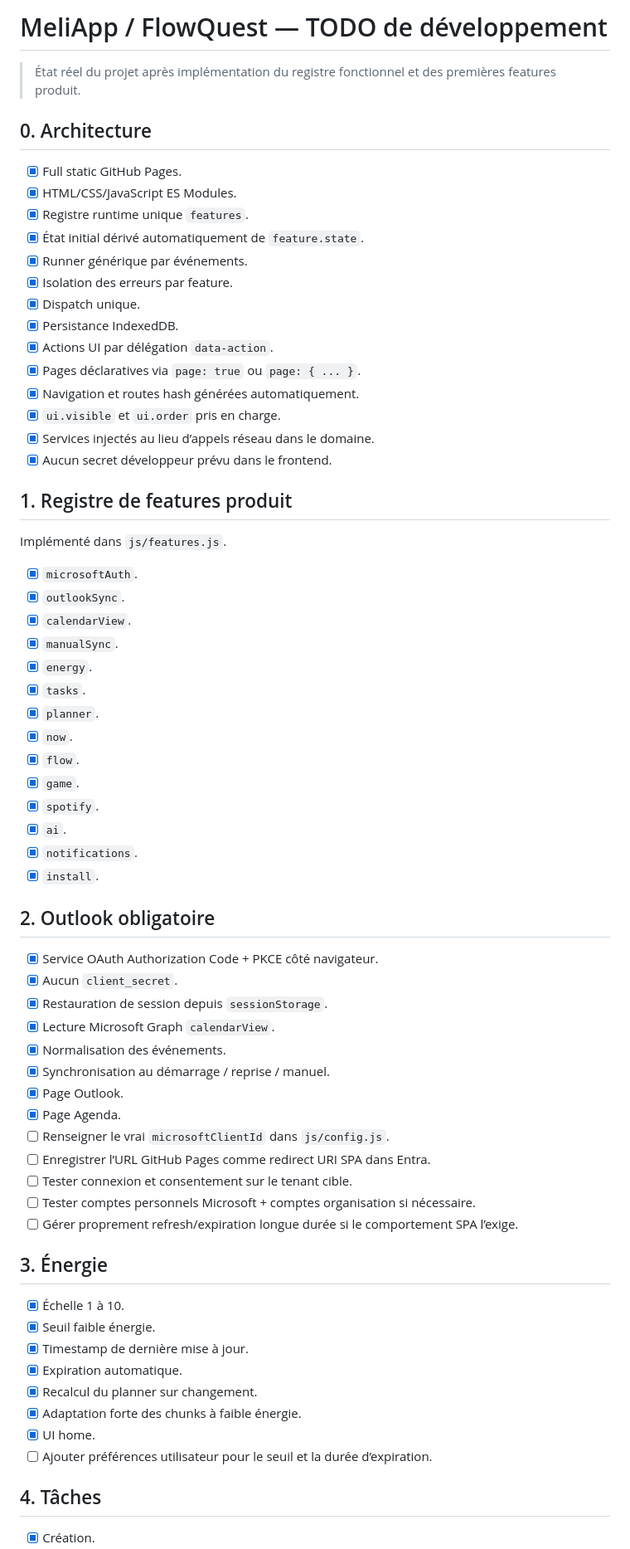
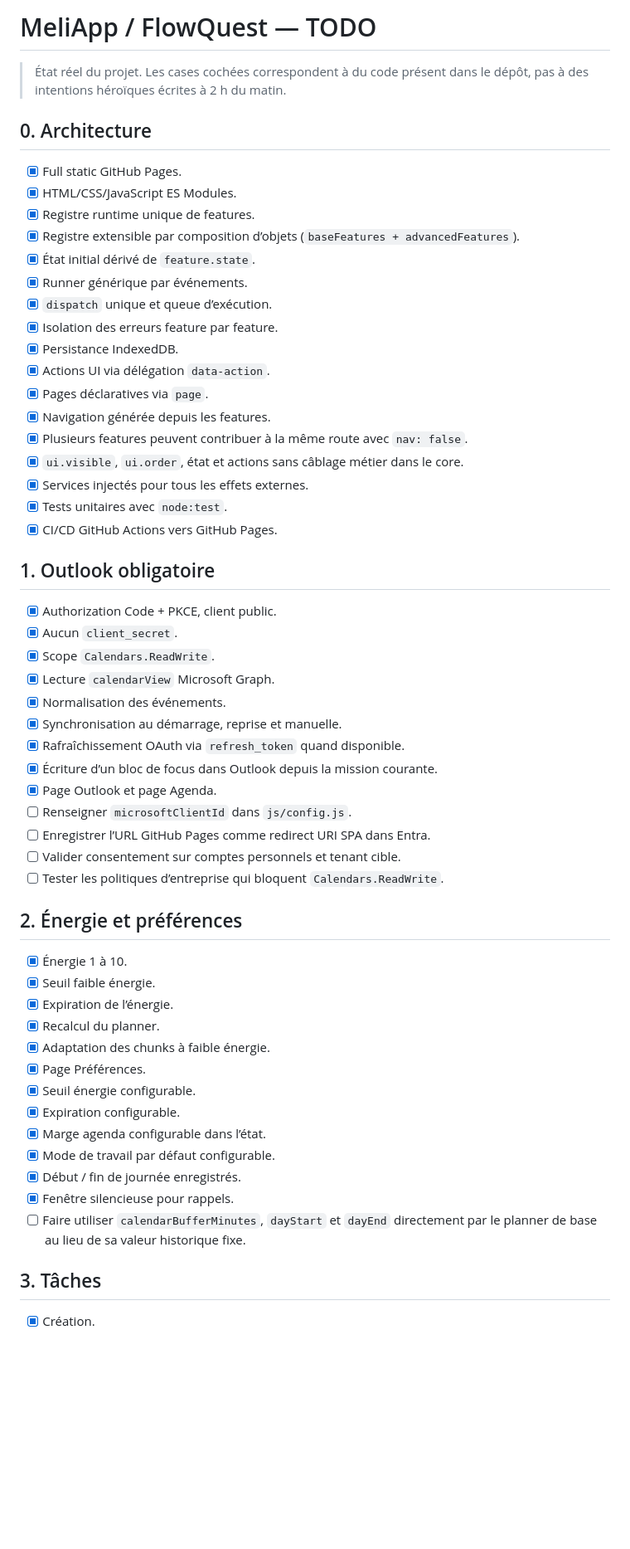
Before and after one commit to CYPT71/MeliApp, a Markdown page: TODO.md, the part around one of its changes. Shown at 83% size. GitHub-like rendering; blank space fills up the shorter version.

```diff
--- a/TODO.md
+++ b/TODO.md
@@ -1,70 +1,59 @@
-# MeliApp / FlowQuest — TODO de développement
+# MeliApp / FlowQuest — TODO
 
-> État réel du projet après implémentation du registre fonctionnel et des premières features produit.
+> État réel du projet. Les cases cochées correspondent à du code présent dans le dépôt, pas à des intentions héroïques écrites à 2 h du matin.
 
 ## 0. Architecture
 
 - [x] Full static GitHub Pages.
 - [x] HTML/CSS/JavaScript ES Modules.
-- [x] Registre runtime unique `features`.
-- [x] État initial dérivé automatiquement de `feature.state`.
+- [x] Registre runtime unique de features.
+- [x] Registre extensible par composition d’objets (`baseFeatures + advancedFeatures`).
+- [x] État initial dérivé de `feature.state`.
 - [x] Runner générique par événements.
-- [x] Isolation des erreurs par feature.
-- [x] Dispatch unique.
+- [x] `dispatch` unique et queue d’exécution.
+- [x] Isolation des erreurs feature par feature.
 - [x] Persistance IndexedDB.
-- [x] Actions UI par délégation `data-action`.
-- [x] Pages déclaratives via `page: true` ou `page: { ... }`.
-- [x] Navigation et routes hash générées automatiquement.
-- [x] `ui.visible` et `ui.order` pris en charge.
-- [x] Services injectés au lieu d’appels réseau dans le domaine.
-- [x] Aucun secret développeur prévu dans le frontend.
+- [x] Actions UI via délégation `data-action`.
+- [x] Pages déclaratives via `page`.
+- [x] Navigation générée depuis les features.
+- [x] Plusieurs features peuvent contribuer à la même route avec `nav: false`.
+- [x] `ui.visible`, `ui.order`, état et actions sans câblage métier dans le core.
+- [x] Services injectés pour tous les effets externes.
+- [x] Tests unitaires avec `node:test`.
+- [x] CI/CD GitHub Actions vers GitHub Pages.
 
-## 1. Registre de features produit
+## 1. Outlook obligatoire
 
-Implémenté dans `js/features.js`.
+- [x] Authorization Code + PKCE, client public.
+- [x] Aucun `client_secret`.
+- [x] Scope `Calendars.ReadWrite`.
+- [x] Lecture `calendarView` Microsoft Graph.
+- [x] Normalisation des événements.
+- [x] Synchronisation au démarrage, reprise et manuelle.
+- [x] Rafraîchissement OAuth via `refresh_token` quand disponible.
+- [x] Écriture d’un bloc de focus dans Outlook depuis la mission courante.
+- [x] Page Outlook et page Agenda.
+- [ ] Renseigner `microsoftClientId` dans `js/config.js`.
+- [ ] Enregistrer l’URL GitHub Pages comme redirect URI SPA dans Entra.
+- [ ] Valider consentement sur comptes personnels et tenant cible.
+- [ ] Tester les politiques d’entreprise qui bloquent `Calendars.ReadWrite`.
 
-- [x] `microsoftAuth`.
-- [x] `outlookSync`.
-- [x] `calendarView`.
-- [x] `manualSync`.
-- [x] `energy`.
-- [x] `tasks`.
-- [x] `planner`.
-- [x] `now`.
-- [x] `flow`.
-- [x] `game`.
-- [x] `spotify`.
-- [x] `ai`.
-- [x] `notifications`.
-- [x] `install`.
+## 2. Énergie et préférences
 
-## 2. Outlook obligatoire
+- [x] Énergie 1 à 10.
+- [x] Seuil faible énergie.
+- [x] Expiration de l’énergie.
+- [x] Recalcul du planner.
+- [x] Adaptation des chunks à faible énergie.
+- [x] Page Préférences.
+- [x] Seuil énergie configurable.
+- [x] Expiration configurable.
+- [x] Marge agenda configurable dans l’état.
+- [x] Mode de travail par défaut configurable.
+- [x] Début / fin de journée enregistrés.
+- [x] Fenêtre silencieuse pour rappels.
+- [ ] Faire utiliser `calendarBufferMinutes`, `dayStart` et `dayEnd` directement par le planner de base au lieu de sa valeur historique fixe.
 
-- [x] Service OAuth Authorization Code + PKCE côté navigateur.
-- [x] Aucun `client_secret`.
-- [x] Restauration de session depuis `sessionStorage`.
-- [x] Lecture Microsoft Graph `calendarView`.
-- [x] Normalisation des événements.
-- [x] Synchronisation au démarrage / reprise / manuel.
-- [x] Page Outlook.
-- [x] Page Agenda.
-- [ ] Renseigner le vrai `microsoftClientId` dans `js/config.js`.
-- [ ] Enregistrer l’URL GitHub Pages comme redirect URI SPA dans Entra.
-- [ ] Tester connexion et consentement sur le tenant cible.
-- [ ] Tester comptes personnels Microsoft + comptes organisation si nécessaire.
-- [ ] Gérer proprement refresh/expiration longue durée si le comportement SPA l’exige.
-
-## 3. Énergie
-
-- [x] Échelle 1 à 10.
-- [x] Seuil faible énergie.
-- [x] Timestamp de dernière mise à jour.
-- [x] Expiration automatique.
-- [x] Recalcul du planner sur changement.
-- [x] Adaptation forte des chunks à faible énergie.
-- [x] UI home.
-- [ ] Ajouter préférences utilisateur pour le seuil et la durée d’expiration.
-
-## 4. Tâches
+## 3. Tâches
 
 - [x] Création.
```
Also changed, not shown: other parts of TODO.md (+156 -133 lines).
